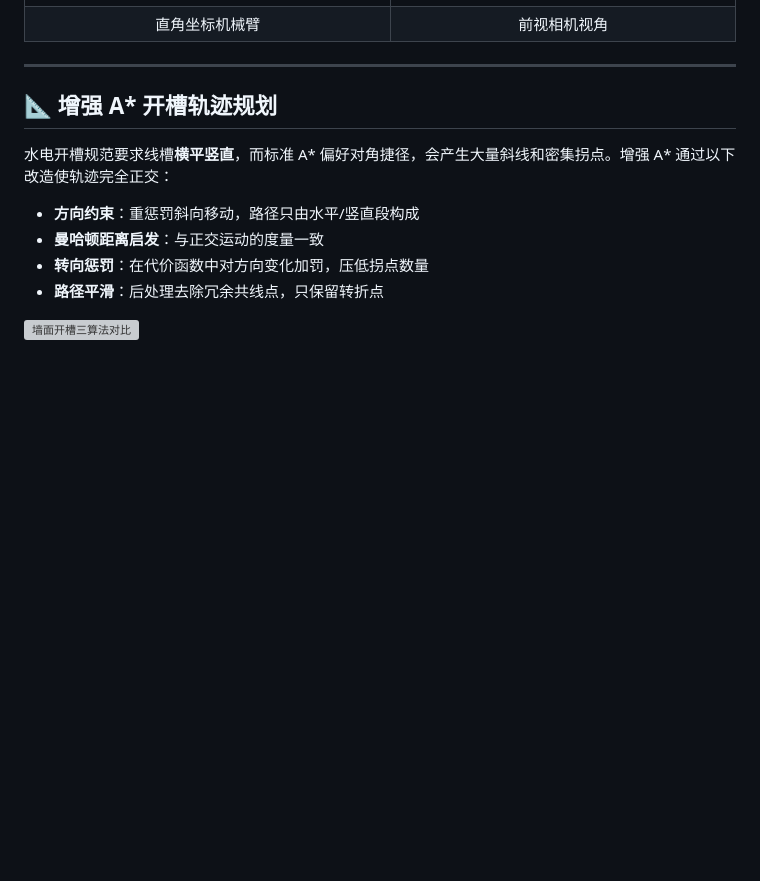
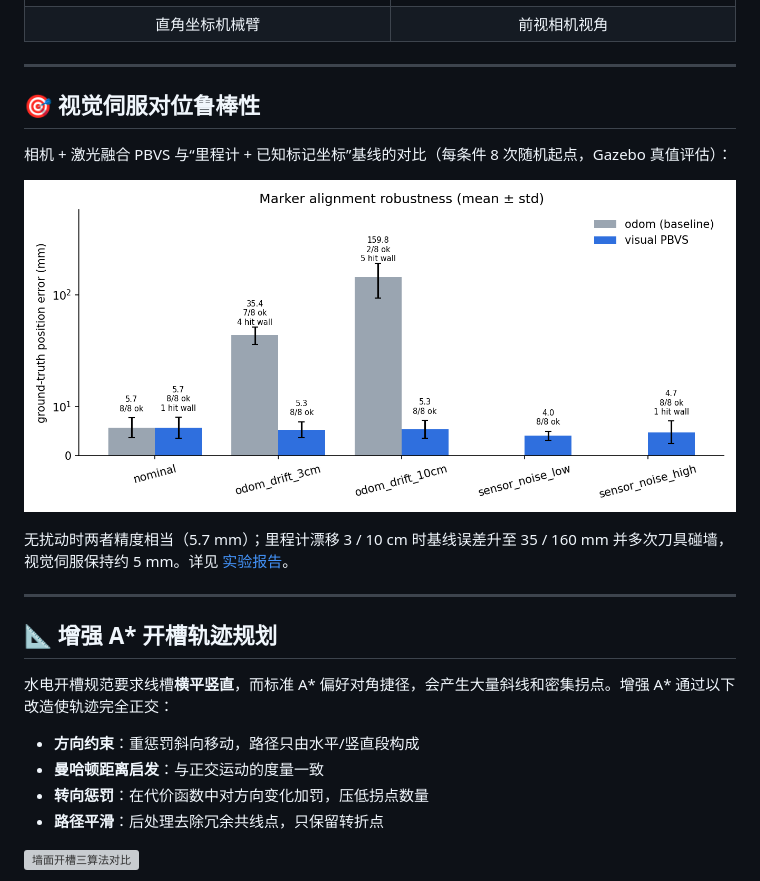
Before and after one commit to Aemeath-BonVoage/indoor-wall-slot-cutting-robot-path-planning, a Markdown page: README.md, the part around the change. GitHub-like rendering; pictures changed too: docs/experiments/alignment_robustness/robustness.png (added); blank space fills up the shorter version; grey boxes are pictures that could not be loaded.

```diff
--- a/README.md
+++ b/README.md
@@ -37,6 +37,16 @@
 <td align="center">前视相机视角</td>
 </tr>
 </table>
+
+---
+
+## 🎯 视觉伺服对位鲁棒性
+
+相机 + 激光融合 PBVS 与“里程计 + 已知标记坐标”基线的对比（每条件 8 次随机起点，Gazebo 真值评估）：
+
+![对位鲁棒性](docs/experiments/alignment_robustness/robustness.png)
+
+无扰动时两者精度相当（5.7 mm）；里程计漂移 3 / 10 cm 时基线误差升至 35 / 160 mm 并多次刀具碰墙，视觉伺服保持约 5 mm。详见 [实验报告](docs/experiments/alignment_robustness/README.md)。
 
 ---
 
```
Also changed, not shown: docs/ROADMAP.md (+2 -1 lines), 8 other files.
